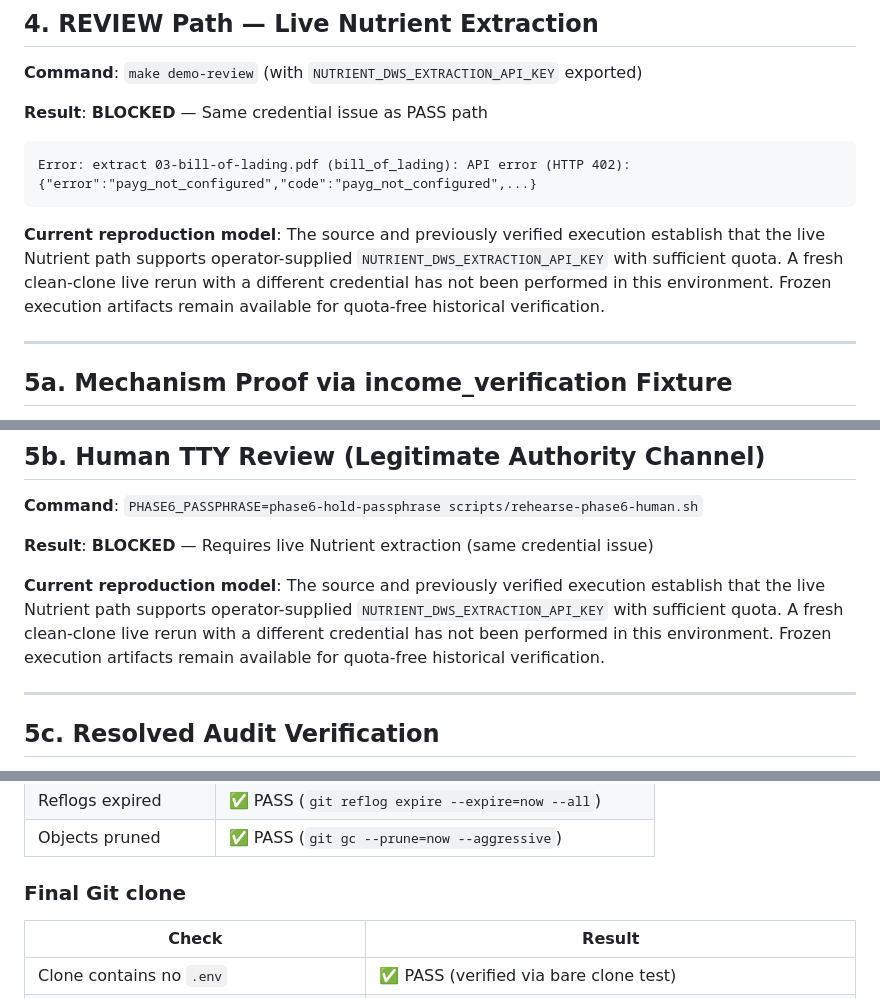
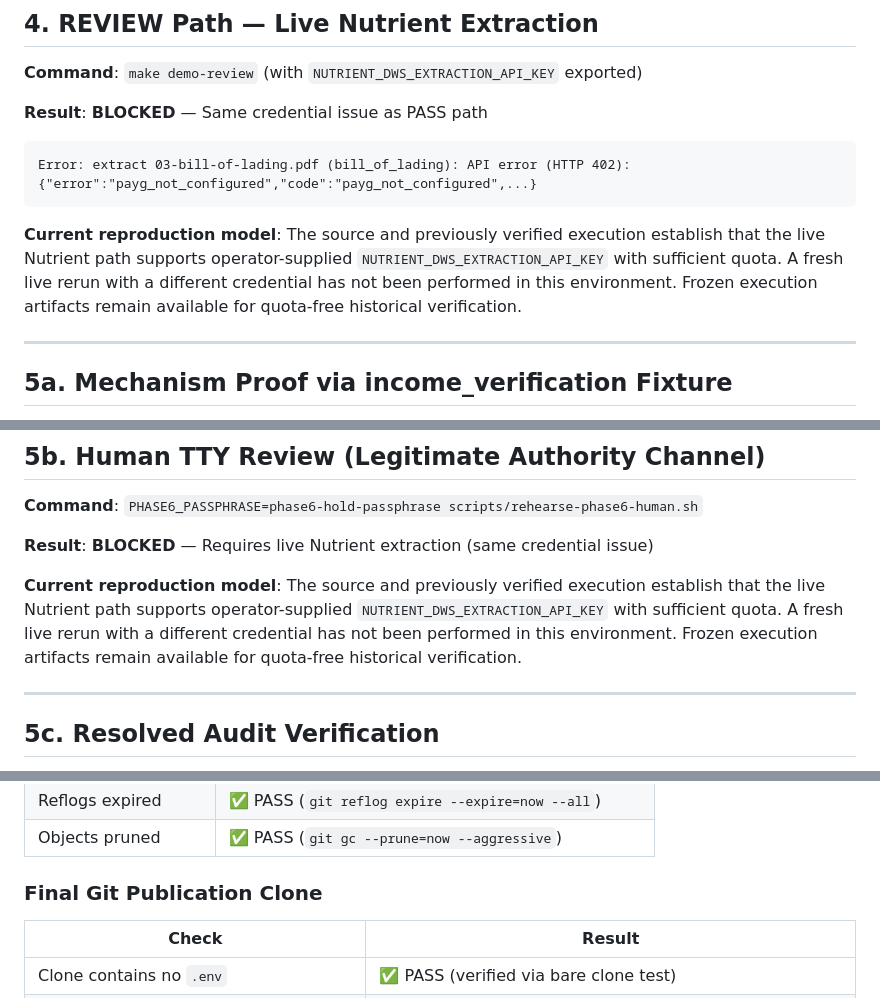
Before and after one commit to PithomLabs/doctrust, a Markdown page: phaseA/MVP_LIVE_VERIFICATION.md, 3 parts joined by grey strips. Rendered like a GitHub page.

````diff
--- a/phaseA/MVP_LIVE_VERIFICATION.md
+++ b/phaseA/MVP_LIVE_VERIFICATION.md
@@ -74,7 +74,7 @@ Error: extract 03-bill-of-lading.pdf (bill_of_lading): API error (HTTP 402):
 {"error":"payg_not_configured","code":"payg_not_configured",...}
 ```
 
-**Current reproduction model**: The source and previously verified execution establish that the live Nutrient path supports operator-supplied `NUTRIENT_DWS_EXTRACTION_API_KEY` with sufficient quota. A fresh clean-clone live rerun with a different credential has not been performed in this environment. Frozen execution artifacts remain available for quota-free historical verification.
+**Current reproduction model**: The source and previously verified execution establish that the live Nutrient path supports operator-supplied `NUTRIENT_DWS_EXTRACTION_API_KEY` with sufficient quota. A fresh live rerun with a different credential has not been performed in this environment. Frozen execution artifacts remain available for quota-free historical verification.
 
 ---
 
@@ -110,7 +110,7 @@ VERIFIED: demo/income_verification/evidence_snapshot.json.decision.json
 
 **Result**: **BLOCKED** — Requires live Nutrient extraction (same credential issue)
 
-**Current reproduction model**: The source and previously verified execution establish that the live Nutrient path supports operator-supplied `NUTRIENT_DWS_EXTRACTION_API_KEY` with sufficient quota. A fresh clean-clone live rerun with a different credential has not been performed in this environment. Frozen execution artifacts remain available for quota-free historical verification.
+**Current reproduction model**: The source and previously verified execution establish that the live Nutrient path supports operator-supplied `NUTRIENT_DWS_EXTRACTION_API_KEY` with sufficient quota. A fresh live rerun with a different credential has not been performed in this environment. Frozen execution artifacts remain available for quota-free historical verification.
 
 ---
 
@@ -163,7 +163,7 @@ VERIFIED: demo/income_verification/evidence_snapshot.json.decision.json
 | Reflogs expired | ✅ PASS (`git reflog expire --expire=now --all`) |
 | Objects pruned | ✅ PASS (`git gc --prune=now --aggressive`) |
 
-### Final Git clone
+### Final Git Publication Clone
 
 | Check | Result |
 |-------|--------|
````
Also changed, not shown: other parts of phaseA/MVP_LIVE_VERIFICATION.md (+7 -7 lines), README.md (+3 -2 lines), docs/DEMO_ENGINEERING_GUIDE.md (+2 -1 lines).
